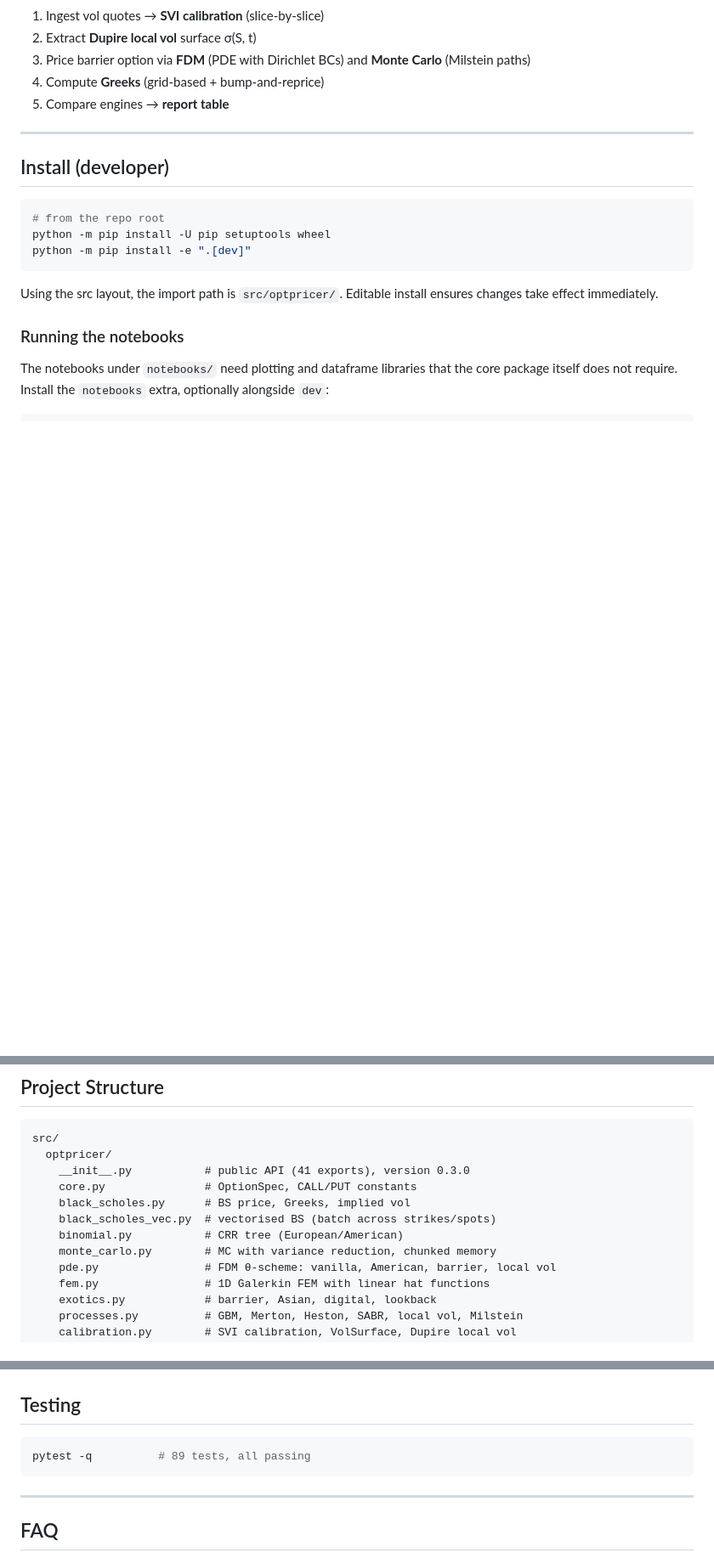
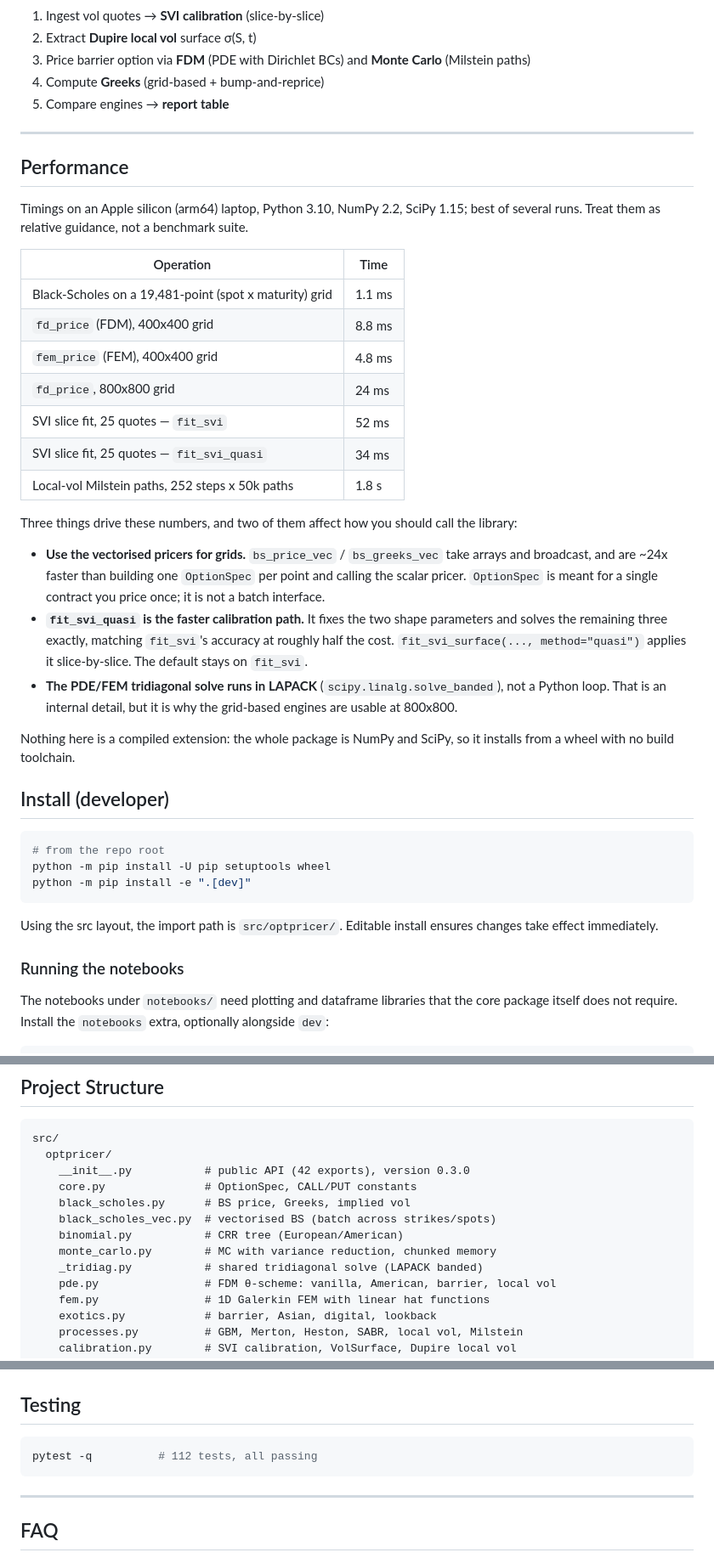
Before and after one commit to mengrenman/options-pricing-engine-black-scholes-binomial-monte-carlo, a Markdown page: README.md, 3 parts joined by grey strips. Shown at 85% size. Drawn GitHub-style; blank space fills up the shorter version.

Commit message:
Document performance in the README
Adds a Performance section with measured timings for the closed-form,
PDE, FEM, SVI and local-vol paths, and records the two facts that change
how callers should use the library: use bs_price_vec / bs_greeks_vec for
grids rather than one OptionSpec per point (~24x), and fit_svi_quasi as
the faster calibration path at equal accuracy.

Numbers are best-of-several on arm64 / Python 3.10 / NumPy 2.2 / SciPy
1.15, labelled as relative guidance rather than a benchmark suite.

Also refreshes facts this branch's earlier commits made stale:
test count 89 -> 112, export count 41 -> 42, _tridiag.py added to the
project structure, and fit_svi_quasi listed under Calibration.

Every claim in the new section was checked against the package: export
count, module presence, the vectorised and quasi-explicit entry points,
that PDE and FEM share the LAPACK solve, that no compiled extension
ships, and that runtime deps really are numpy + scipy only.

Co-Authored-By: Claude Opus 5 <noreply@anthropic.com>

````diff
--- a/README.md
+++ b/README.md
@@ -117,6 +118,39 @@ flowchart LR
 5. Compare engines → **report table**
 
 ---
+
+## Performance
+
+Timings on an Apple silicon (arm64) laptop, Python 3.10, NumPy 2.2, SciPy 1.15;
+best of several runs. Treat them as relative guidance, not a benchmark suite.
+
+| Operation | Time |
+|---|---|
+| Black-Scholes on a 19,481-point (spot x maturity) grid | 1.1 ms |
+| `fd_price` (FDM), 400x400 grid | 8.8 ms |
+| `fem_price` (FEM), 400x400 grid | 4.8 ms |
+| `fd_price`, 800x800 grid | 24 ms |
+| SVI slice fit, 25 quotes — `fit_svi` | 52 ms |
+| SVI slice fit, 25 quotes — `fit_svi_quasi` | 34 ms |
+| Local-vol Milstein paths, 252 steps x 50k paths | 1.8 s |
+
+Three things drive these numbers, and two of them affect how you should call
+the library:
+
+- **Use the vectorised pricers for grids.** `bs_price_vec` / `bs_greeks_vec`
+  take arrays and broadcast, and are ~24x faster than building one
+  `OptionSpec` per point and calling the scalar pricer. `OptionSpec` is meant
+  for a single contract you price once; it is not a batch interface.
+- **`fit_svi_quasi` is the faster calibration path.** It fixes the two shape
+  parameters and solves the remaining three exactly, matching `fit_svi`'s
+  accuracy at roughly half the cost. `fit_svi_surface(..., method="quasi")`
+  applies it slice-by-slice. The default stays on `fit_svi`.
+- **The PDE/FEM tridiagonal solve runs in LAPACK** (`scipy.linalg.solve_banded`),
+  not a Python loop. That is an internal detail, but it is why the grid-based
+  engines are usable at 800x800.
+
+Nothing here is a compiled extension: the whole package is NumPy and SciPy, so
+it installs from a wheel with no build toolchain.
 
 ## Install (developer)
 
@@ -254,12 +288,13 @@ optpricer mc --S0 100 --K 110 --T 1 --r 0.03 --sigma 0.20 --n-paths 200000 --see
 ```
 src/
   optpricer/
-    __init__.py           # public API (41 exports), version 0.3.0
+    __init__.py           # public API (42 exports), version 0.3.0
     core.py               # OptionSpec, CALL/PUT constants
     black_scholes.py      # BS price, Greeks, implied vol
     black_scholes_vec.py  # vectorised BS (batch across strikes/spots)
     binomial.py           # CRR tree (European/American)
     monte_carlo.py        # MC with variance reduction, chunked memory
+    _tridiag.py           # shared tridiagonal solve (LAPACK banded)
     pde.py                # FDM θ-scheme: vanilla, American, barrier, local vol
     fem.py                # 1D Galerkin FEM with linear hat functions
     exotics.py            # barrier, Asian, digital, lookback
@@ -295,7 +330,7 @@ notebooks/
 ## Testing
 
 ```bash
-pytest -q          # 89 tests, all passing
+pytest -q          # 112 tests, all passing
 ```
 
 ---
````
Also changed, not shown: other parts of README.md (+1 -0 lines).
